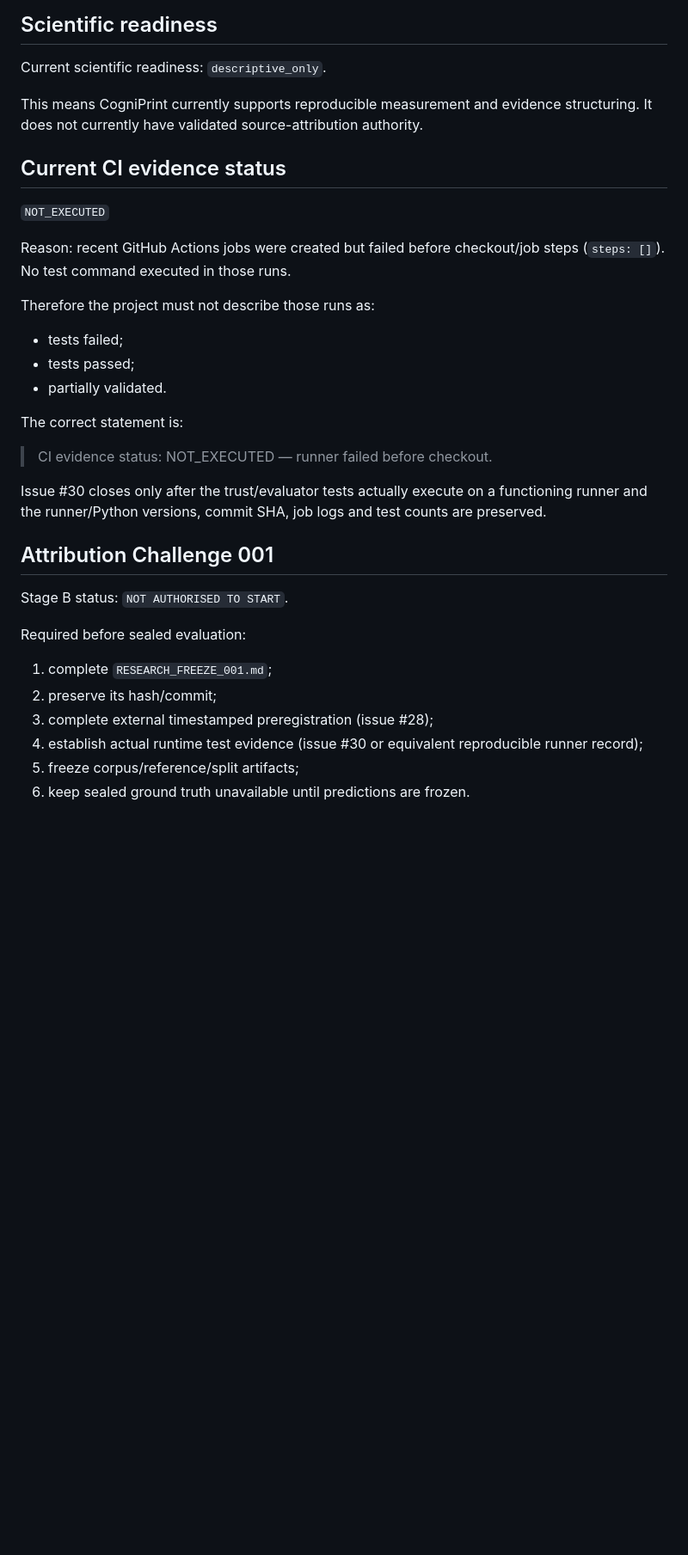
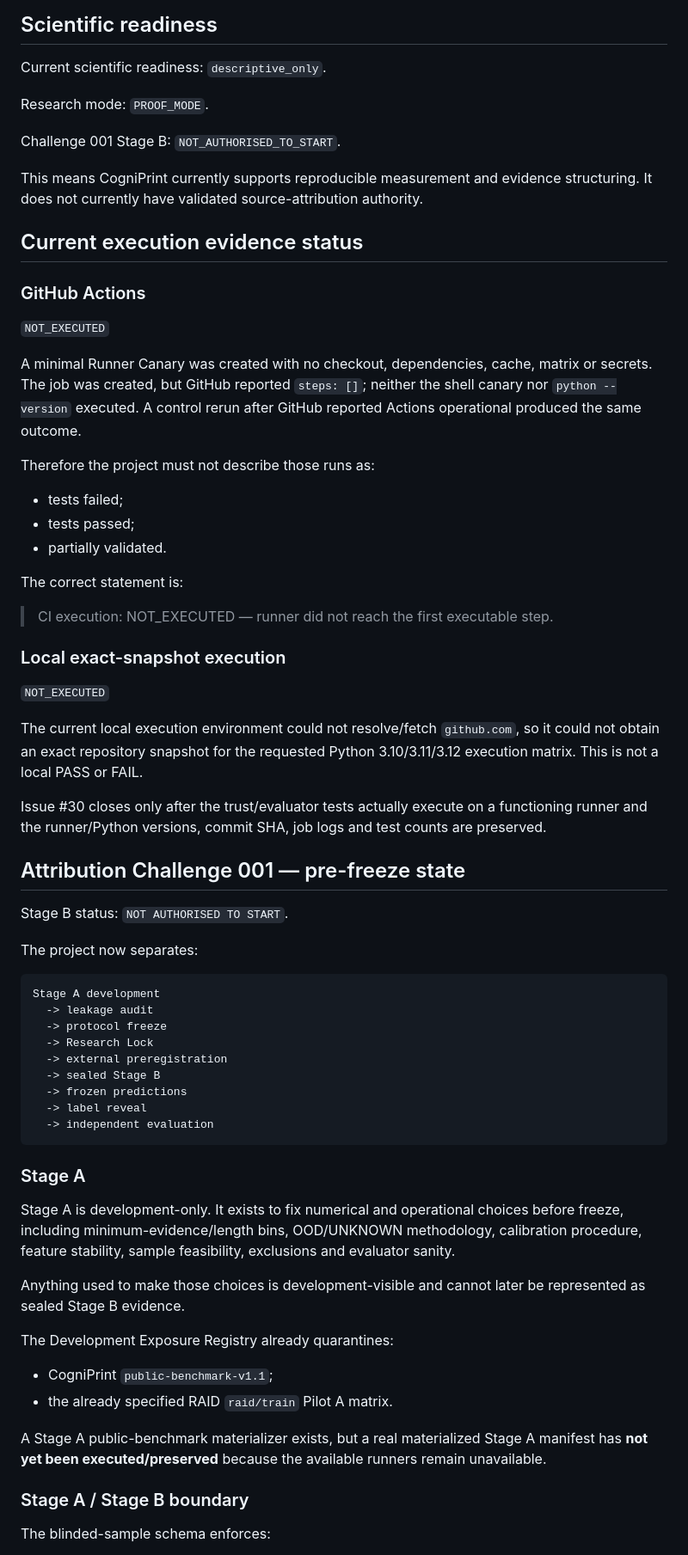
Before and after one commit to TakoVHS/CogniPrint-open, a Markdown page: docs/trust.md, the part around one of its changes. Shown at 86% size. Rendered like a GitHub page; blank space fills up the shorter version.

Commit message:
Sync trust page with Stage A and runner-canary evidence

````diff
--- a/docs/trust.md
+++ b/docs/trust.md
@@ -50,13 +50,19 @@ A claim remains locked even if a prototype can technically produce a score.
 
 Current scientific readiness: `descriptive_only`.
 
+Research mode: `PROOF_MODE`.
+
+Challenge 001 Stage B: `NOT_AUTHORISED_TO_START`.
+
 This means CogniPrint currently supports reproducible measurement and evidence structuring. It does not currently have validated source-attribution authority.
 
-## Current CI evidence status
+## Current execution evidence status
+
+### GitHub Actions
 
 `NOT_EXECUTED`
 
-Reason: recent GitHub Actions jobs were created but failed before checkout/job steps (`steps: []`). No test command executed in those runs.
+A minimal Runner Canary was created with no checkout, dependencies, cache, matrix or secrets. The job was created, but GitHub reported `steps: []`; neither the shell canary nor `python --version` executed. A control rerun after GitHub reported Actions operational produced the same outcome.
 
 Therefore the project must not describe those runs as:
 
@@ -66,19 +72,48 @@ Therefore the project must not describe those runs as:
 
 The correct statement is:
 
-> CI evidence status: NOT_EXECUTED — runner failed before checkout.
+> CI execution: NOT_EXECUTED — runner did not reach the first executable step.
+
+### Local exact-snapshot execution
+
+`NOT_EXECUTED`
+
+The current local execution environment could not resolve/fetch `github.com`, so it could not obtain an exact repository snapshot for the requested Python 3.10/3.11/3.12 execution matrix. This is not a local PASS or FAIL.
 
 Issue #30 closes only after the trust/evaluator tests actually execute on a functioning runner and the runner/Python versions, commit SHA, job logs and test counts are preserved.
 
-## Attribution Challenge 001
+## Attribution Challenge 001 — pre-freeze state
 
 Stage B status: `NOT AUTHORISED TO START`.
 
-Required before sealed evaluation:
+The project now separates:
 
-1. complete `RESEARCH_FREEZE_001.md`;
-2. preserve its hash/commit;
-3. complete external timestamped preregistration (issue #28);
-4. establish actual runtime test evidence (issue #30 or equivalent reproducible runner record);
-5. freeze corpus/reference/split artifacts;
-6. keep sealed ground truth unavailable until predictions are frozen.
+```text
+Stage A development
+  -> leakage audit
+  -> protocol freeze
+  -> Research Lock
+  -> external preregistration
+  -> sealed Stage B
+  -> frozen predictions
+  -> label reveal
+  -> independent evaluation
+```
+
+### Stage A
+
+Stage A is development-only. It exists to fix numerical and operational choices before freeze, including minimum-evidence/length bins, OOD/UNKNOWN methodology, calibration procedure, feature stability, sample feasibility, exclusions and evaluator sanity.
+
+Anything used to make those choices is development-visible and cannot later be represented as sealed Stage B evidence.
+
+The Development Exposure Registry already quarantines:
+
+- CogniPrint `public-benchmark-v1.1`;
+- the already specified RAID `raid/train` Pilot A matrix.
+
+A Stage A public-benchmark materializer exists, but a real materialized Stage A manifest has **not yet been executed/preserved** because the available runners remain unavailable.
+
+### Stage A / Stage B boundary
+
+The blinded-sample schema enforces:
+
````
Also changed, not shown: other parts of docs/trust.md (+38 -4 lines).
